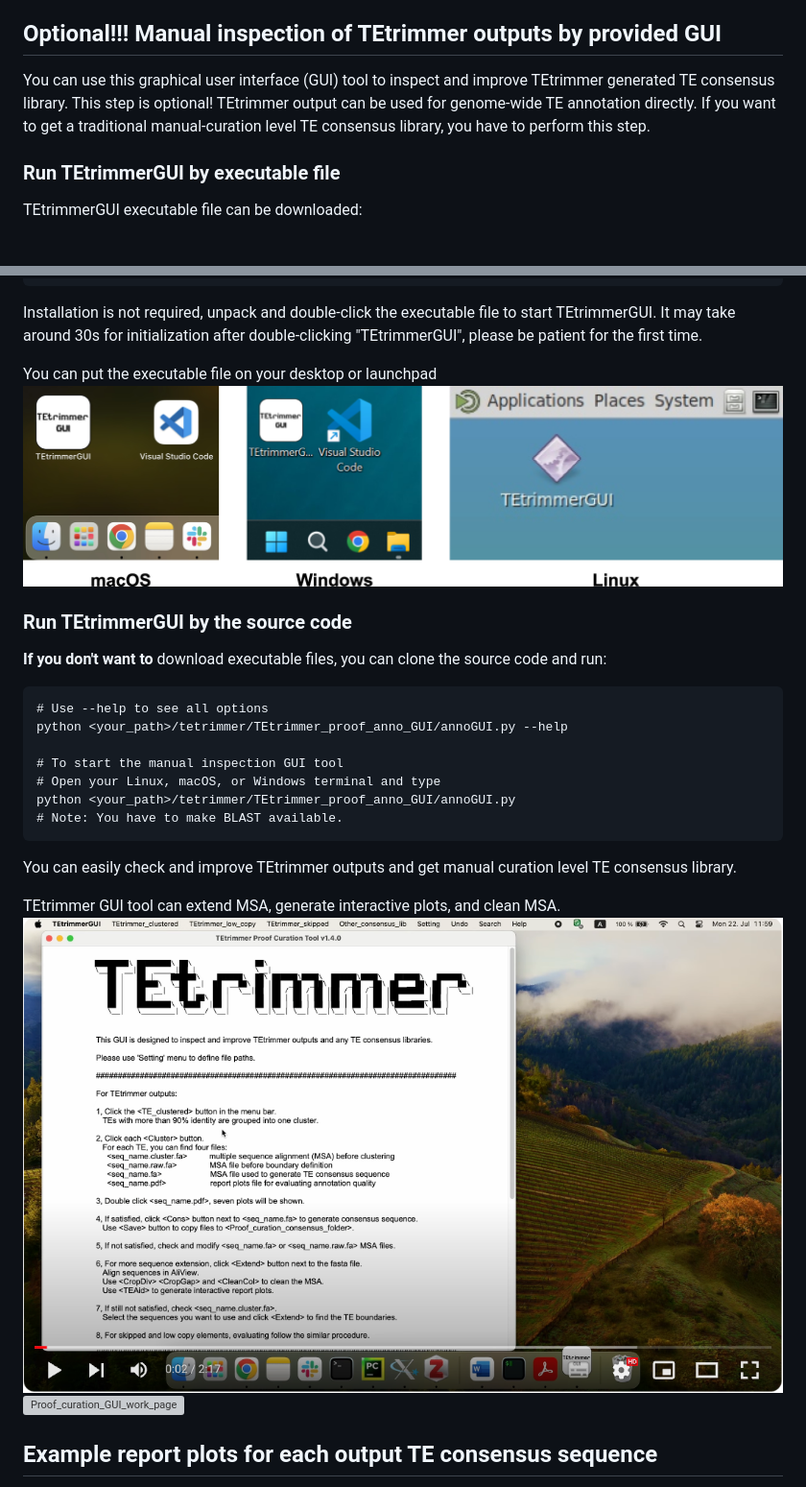
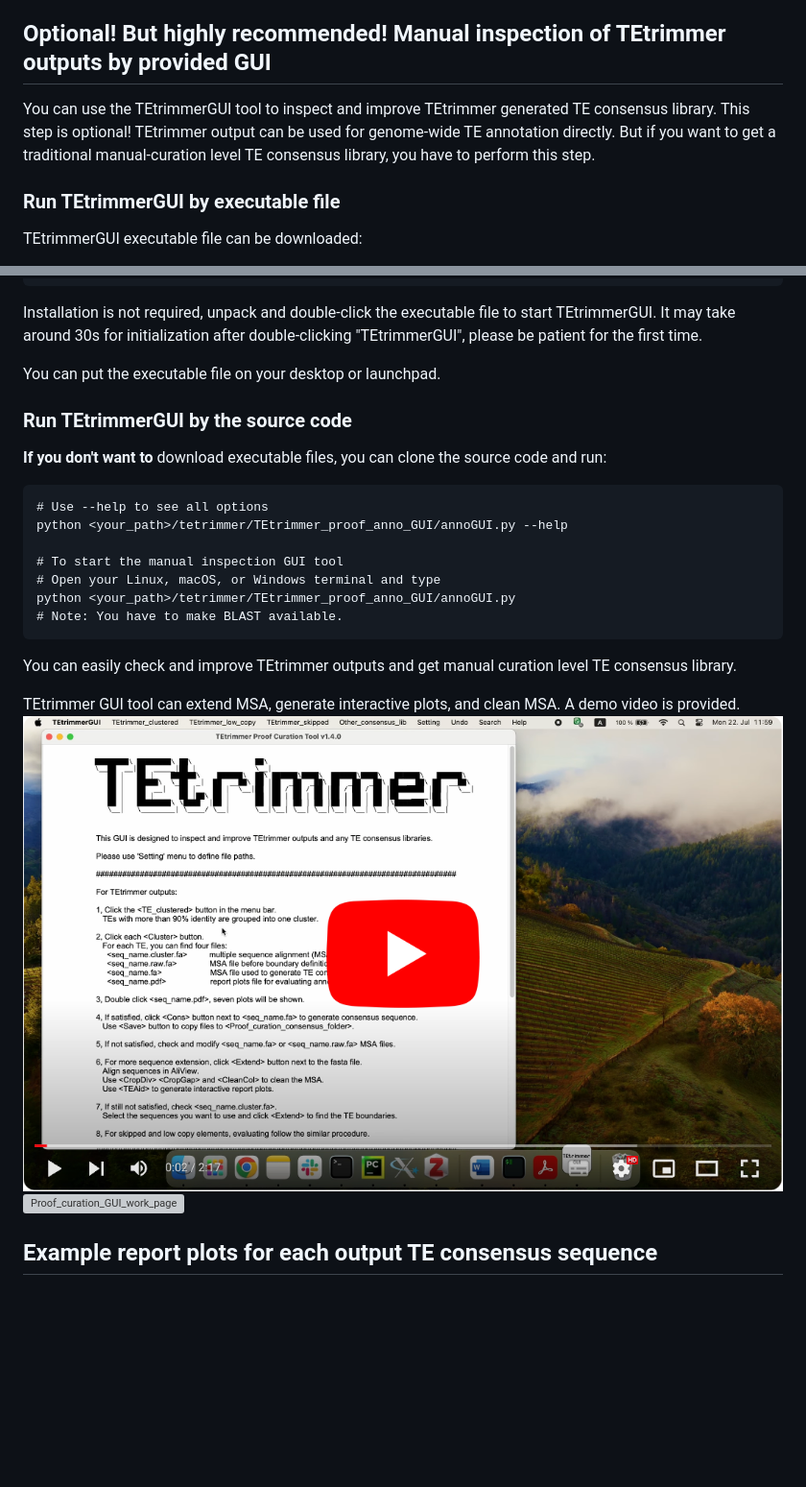
Before and after one commit to qjiangzhao/TEtrimmer, a Markdown page: README.md, 2 parts joined by grey strips. Shown at 96% size. Drawn GitHub-style; pictures changed too: docs/TEtrimmerGUI_video.png; blank space fills up the shorter version; grey boxes are pictures that could not be loaded.

````diff
--- a/README.md
+++ b/README.md
@@ -248,10 +248,10 @@ More options are available:
 - 📄**TEtrimmer_consensus_merged.fasta** - *TE consensus library file after de-duplication.*
 
 
-## Optional!!! Manual inspection of TEtrimmer outputs by provided GUI
-You can use this graphical user interface (GUI) tool to inspect and improve TEtrimmer generated TE consensus library.
+## Optional! But highly recommended! Manual inspection of TEtrimmer outputs by provided GUI
+You can use the TEtrimmerGUI tool to inspect and improve TEtrimmer generated TE consensus library.
 This step is optional! TEtrimmer output can be used for genome-wide TE annotation directly.
-If you want to get a traditional manual-curation level TE consensus library, you have to perform this step.
+But if you want to get a traditional manual-curation level TE consensus library, you have to perform this step.
 
 ### Run TEtrimmerGUI by executable file
 
@@ -271,8 +271,7 @@ xattr -d com.apple.quarantine <your_path>/TEtrimmerGUI.app
 Installation is not required, unpack and double-click the executable file to start TEtrimmerGUI. It may take
 around 30s for initialization after double-clicking "TEtrimmerGUI", please be patient for the first time.
 
-You can put the executable file on your desktop or launchpad
-![TEtrimmerGUI](docs/TEtrimmer_in_different_OS.jpg)
+You can put the executable file on your desktop or launchpad.
 
 ### Run TEtrimmerGUI by the source code
 
@@ -288,7 +287,7 @@ python <your_path>/tetrimmer/TEtrimmer_proof_anno_GUI/annoGUI.py
 ```
 You can easily check and improve TEtrimmer outputs and get manual curation level TE consensus library.
 
-TEtrimmer GUI tool can extend MSA, generate interactive plots, and clean MSA.
+TEtrimmer GUI tool can extend MSA, generate interactive plots, and clean MSA. A demo video is provided.
 [![Proof curation GUI](docs/TEtrimmerGUI_video.png)](https://youtu.be/u1WxPmS9eBk)
 ![Proof_curation_GUI_work_page](docs/TEtrimmer_GUI_work_space.png)
 
````
Also changed, not shown: 2 other files.
